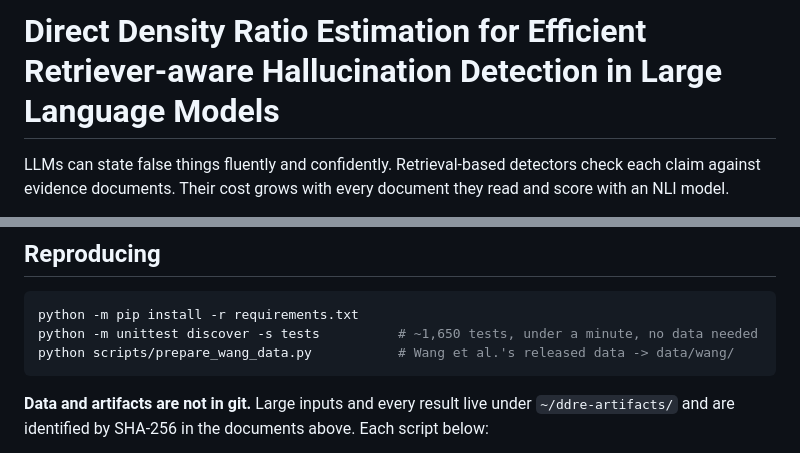
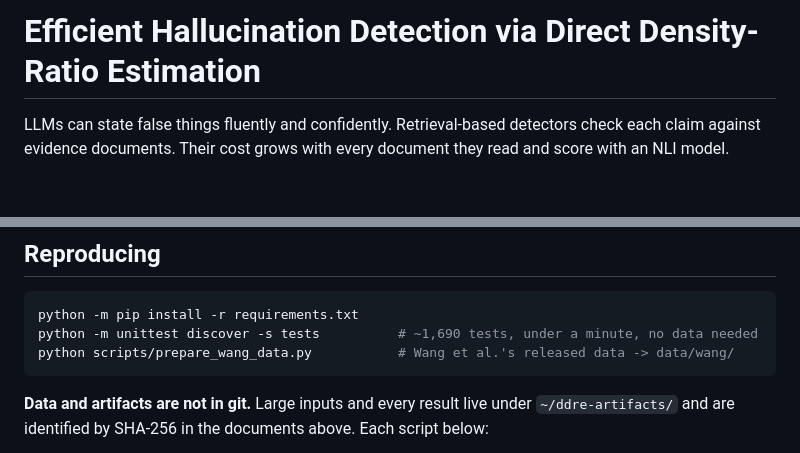
Before and after one commit to FrimpsManu/hallucination-detection-ddre, a Markdown page: README.md, 2 parts joined by grey strips. Rendered like a GitHub page; blank space fills up the shorter version.

````diff
--- a/README.md
+++ b/README.md
@@ -1,4 +1,4 @@
-# Direct Density Ratio Estimation for Efficient Retriever-aware Hallucination Detection in Large Language Models
+# Efficient Hallucination Detection via Direct Density-Ratio Estimation
 
 LLMs can state false things fluently and confidently. Retrieval-based
 detectors check each claim against evidence documents. Their cost grows with
@@ -119,7 +143,7 @@ paper, Wang's released code and this repository are listed in
 
 ```bash
 python -m pip install -r requirements.txt
-python -m unittest discover -s tests          # ~1,650 tests, under a minute, no data needed
+python -m unittest discover -s tests          # ~1,690 tests, under a minute, no data needed
 python scripts/prepare_wang_data.py           # Wang et al.'s released data -> data/wang/
 ```
 
````
Also changed, not shown: other parts of README.md (+61 -29 lines), docs/factory_results_summary.md (+1 -1 lines).
